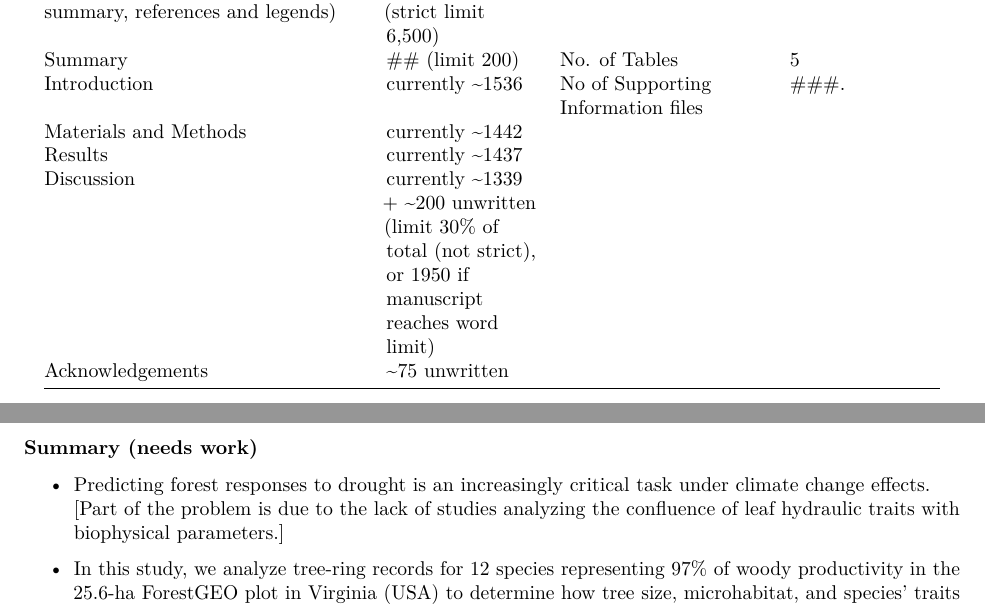
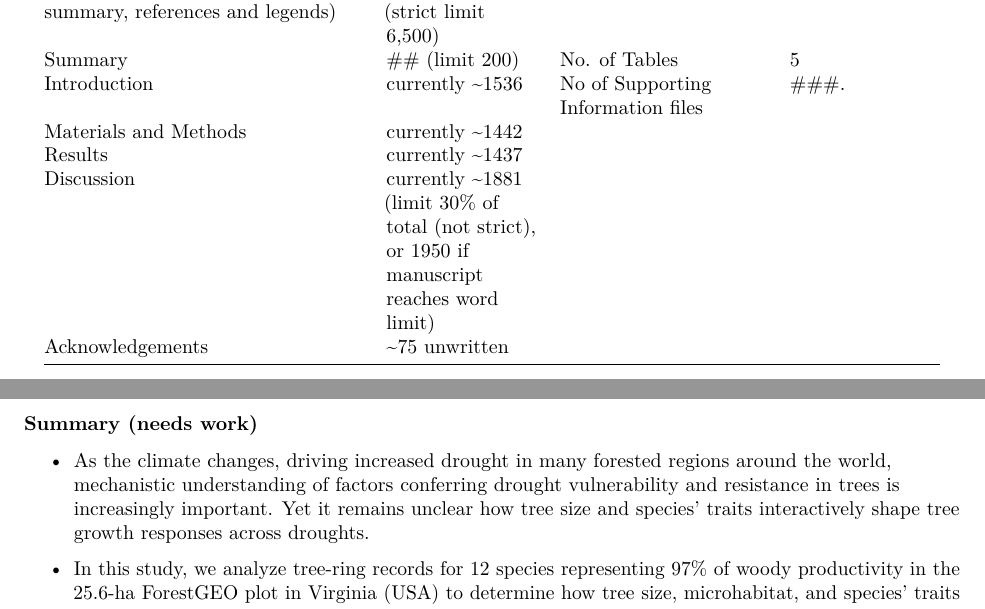
Before and after one commit to SCBI-ForestGEO/McGregor_climate-sensitivity-variation, an R Markdown document (manuscript/climate_sensitivity_draft.Rmd): two parts of pages 1 and 2 of 21, joined at a grey line, cut so that both start at the same text. The pictures show the output file manuscript/climate_sensitivity_draft.pdf that the author committed with the source.

Commit message:
minor changes

```diff
--- a/manuscript/climate_sensitivity_draft.Rmd
+++ b/manuscript/climate_sensitivity_draft.Rmd
@@ -44,14 +44,13 @@ Summary|  	## (limit 200) | 	No. of Tables | 	5
 Introduction|	currently ~1536 |	No of Supporting Information files | 	###.
 Materials and Methods |	currently ~1442	||
 Results |	currently ~1437	 ||
-Discussion |	currently ~1339	+ ~200 unwritten (limit 30% of total (not strict), or 1950 if manuscript reaches word limit)	||
+Discussion |	currently ~1881 (limit 30% of total (not strict), or 1950 if manuscript reaches word limit)	||
 Acknowledgements | 	~75 unwritten	||
 
 \newpage
 
 ### Summary (**needs work**)
-- Predicting forest responses to drought is an increasingly critical task under climate change effects.
-[Part of the problem is due to the lack of studies analyzing the confluence of leaf hydraulic traits with biophysical parameters.]
+- As the climate changes, driving increased drought in many forested regions around the world, mechanistic understanding of factors conferring drought vulnerability and resistance in trees is increasingly important. Yet it remains unclear how tree size and species' traits interactively shape tree growth responses across droughts.
 
 - In this study, we analyze tree-ring records for 12 species representing 97% of woody productivity in the 25.6-ha ForestGEO plot in Virginia (USA) to determine how tree size, microhabitat, and species' traits interactively shape drought responses across the three strongest droughts over the 60 year period from 1950 and 2009.
 
```
Also changed, not shown: manuscript/climate_sensitivity_draft.pdf, manuscript/climate_sensitivity_draft.Rmd (2 more changed lines), 1 other file.
